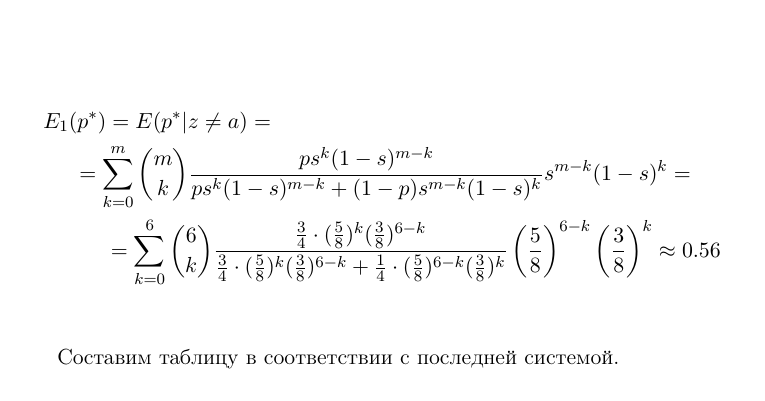
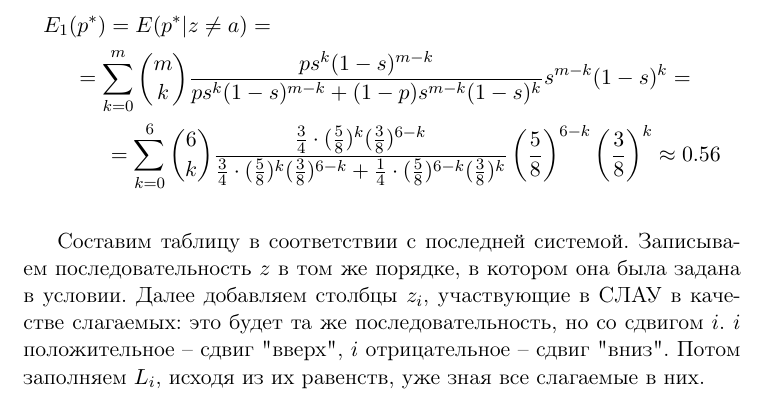
Before and after one commit to ediah/knowledge, a LaTeX book (src/ЭКА.tex): part of page 24 of 26, cut so that both start at the same text. Compiled offline with pdfLaTeX.

Commit message:
(ЭКА) Объяснил, как именно надо составлять таблицу.

```diff
--- a/src/ЭКА.tex
+++ b/src/ЭКА.tex
@@ -1317,7 +1317,7 @@ E_1 (p^*) = E(p^*|z \ne a) = \\ = \sum_{k=0}^{m} \binom{m}{k} \frac{p s^k (1-s)^
 = \sum_{k=0}^{6} \binom{6}{k} \frac{\frac{3}{4} \cdot (\frac{5}{8})^k (\frac{3}{8})^{6-k}}{\frac{3}{4} \cdot (\frac{5}{8})^k (\frac{3}{8})^{6-k} + \frac{1}{4} \cdot (\frac{5}{8})^{6 - k} (\frac{3}{8})^k} \left( \frac{5}{8} \right)^{6-k} \left( \frac{3}{8} \right)^{k} \approx 0.56
 \end{multline*}
 
-Составим таблицу в соответствии с последней системой.
+Составим таблицу в соответствии с последней системой. Записываем последовательность $z$ в том же порядке, в котором она была задана в условии. Далее добавляем столбцы $z_i$, участвующие в СЛАУ в качестве слагаемых: это будет та же последовательность, но со сдвигом $i$. $i$ положительное -- сдвиг "вверх", $i$ отрицательное -- сдвиг "вниз". Потом заполняем $L_i$, исходя из их равенств, уже зная все слагаемые в них.
 
 \medskip
 
```
Also changed, not shown: pages/МОК.pdf (deleted), pages/ЭКА.pdf (deleted).
